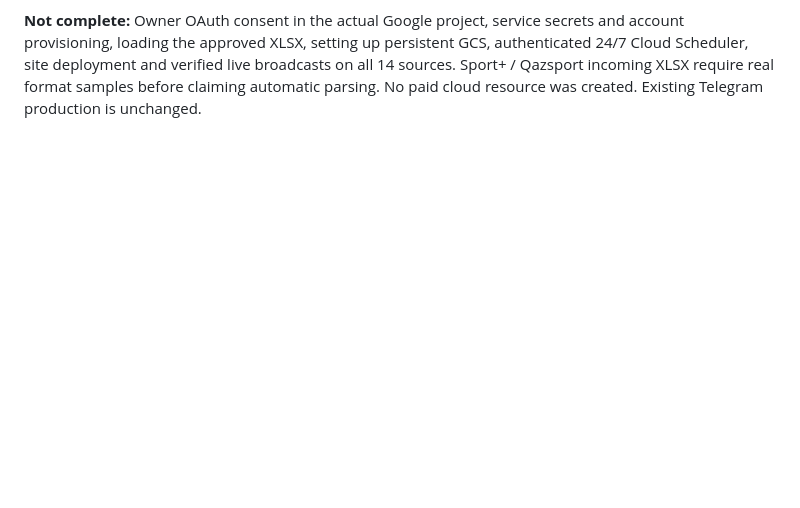
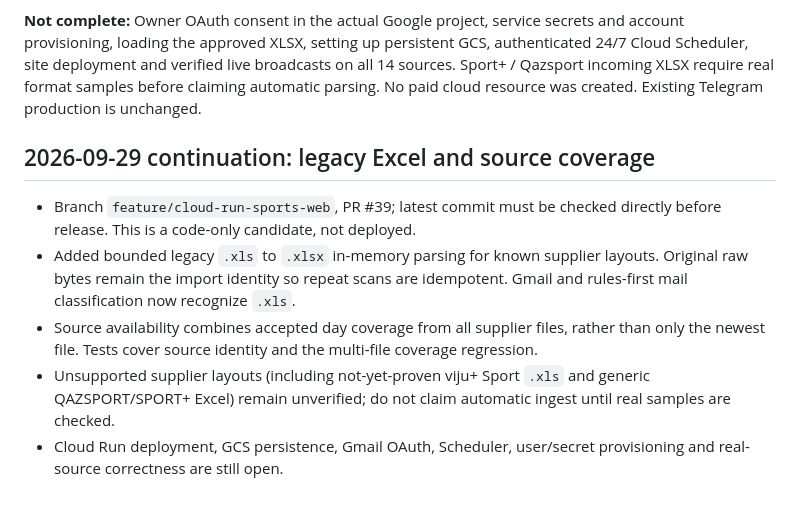
Before and after one commit to skoomaholic-art/SLP, a Markdown page: docs/PROJECT_STATE.md, the part around the change. Rendered like a GitHub page; blank space fills up the shorter version.

Commit message:
docs: record legacy Excel support and remaining production blockers

```diff
--- a/docs/PROJECT_STATE.md
+++ b/docs/PROJECT_STATE.md
@@ -188,3 +188,19 @@ persistent GCS, authenticated 24/7 Cloud Scheduler, site deployment and
 verified live broadcasts on all 14 sources. Sport+ / Qazsport incoming XLSX
 require real format samples before claiming automatic parsing. No paid
 cloud resource was created. Existing Telegram production is unchanged.
+
+## 2026-09-29 continuation: legacy Excel and source coverage
+
+- Branch `feature/cloud-run-sports-web`, PR #39; latest commit must be checked
+  directly before release. This is a code-only candidate, not deployed.
+- Added bounded legacy `.xls` to `.xlsx` in-memory parsing for known supplier
+  layouts. Original raw bytes remain the import identity so repeat scans are
+  idempotent. Gmail and rules-first mail classification now recognize `.xls`.
+- Source availability combines accepted day coverage from all supplier files,
+  rather than only the newest file. Tests cover source identity and the
+  multi-file coverage regression.
+- Unsupported supplier layouts (including not-yet-proven viju+ Sport `.xls`
+  and generic QAZSPORT/SPORT+ Excel) remain unverified; do not claim
+  automatic ingest until real samples are checked.
+- Cloud Run deployment, GCS persistence, Gmail OAuth, Scheduler, user/secret
+  provisioning and real-source correctness are still open.
```
